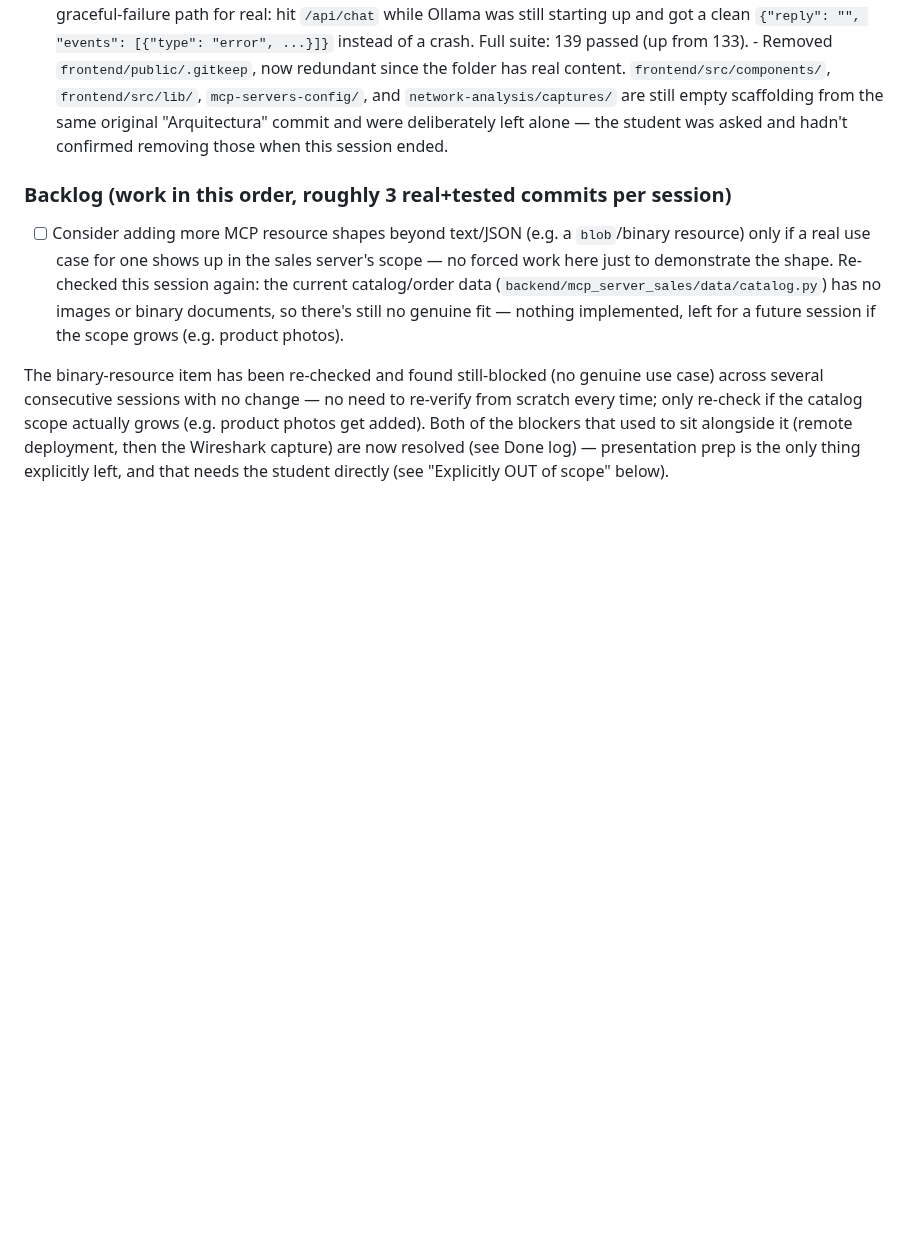
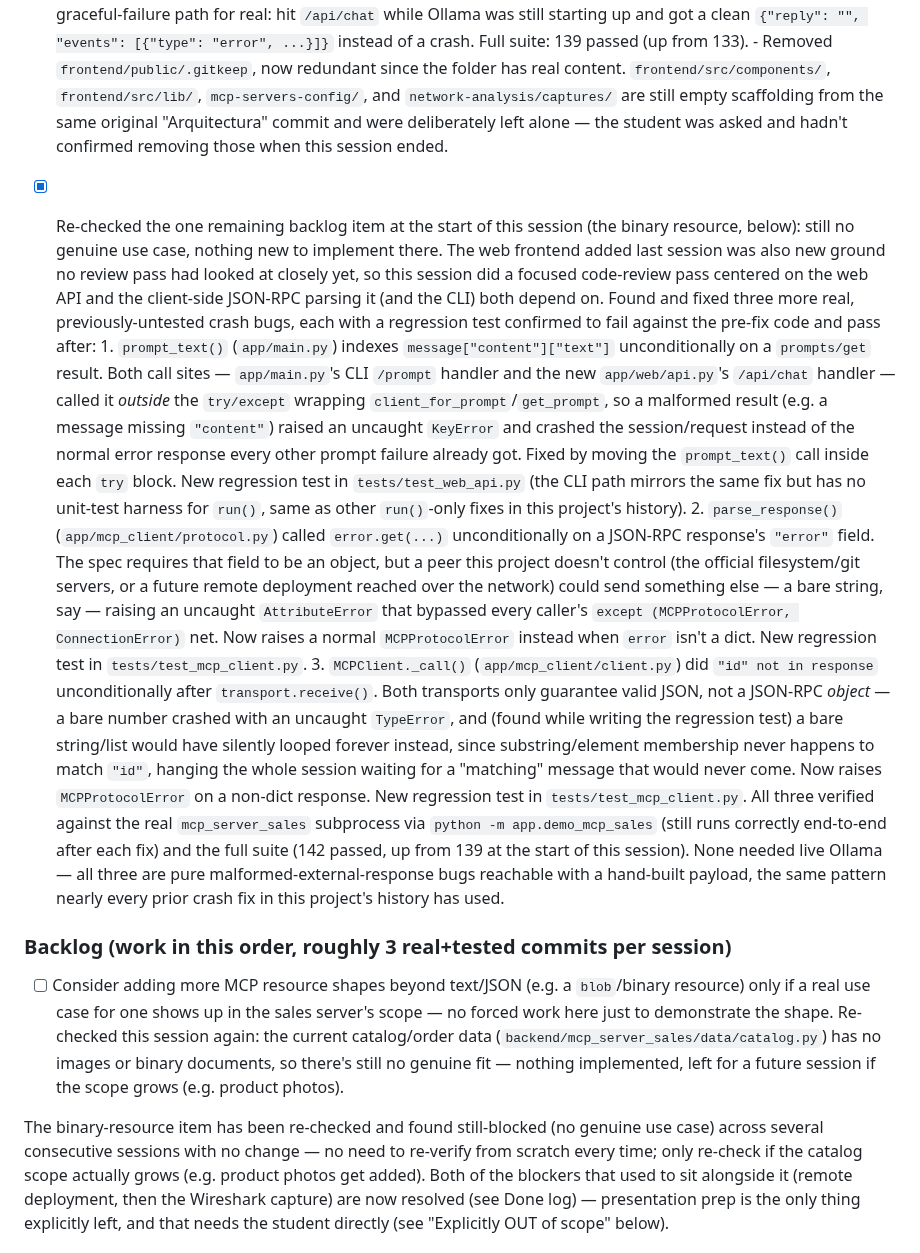
Before and after one commit to jlope384/Proyecto-1-redes, a Markdown page: docs/progress.md, the part around the change. Rendered like a GitHub page; blank space fills up the shorter version.

Commit message:
Update progress log: this session's three malformed-external-response crash fixes

```diff
--- a/docs/progress.md
+++ b/docs/progress.md
@@ -605,6 +605,44 @@ Read this file at the start of every autonomous session and update the Status se
         "Arquitectura" commit and were deliberately left alone — the student was asked and
         hadn't confirmed removing those when this session ended.
 
+- [x] Re-checked the one remaining backlog item at the start of this session (the binary
+      resource, below): still no genuine use case, nothing new to implement there. The web
+      frontend added last session was also new ground no review pass had looked at closely yet,
+      so this session did a focused code-review pass centered on the web API and the client-side
+      JSON-RPC parsing it (and the CLI) both depend on. Found and fixed three more real,
+      previously-untested crash bugs, each with a regression test confirmed to fail against the
+      pre-fix code and pass after:
+      1. `prompt_text()` (`app/main.py`) indexes `message["content"]["text"]` unconditionally on
+         a `prompts/get` result. Both call sites — `app/main.py`'s CLI `/prompt` handler and the
+         new `app/web/api.py`'s `/api/chat` handler — called it *outside* the `try/except`
+         wrapping `client_for_prompt`/`get_prompt`, so a malformed result (e.g. a message missing
+         `"content"`) raised an uncaught `KeyError` and crashed the session/request instead of
+         the normal error response every other prompt failure already got. Fixed by moving the
+         `prompt_text()` call inside each `try` block. New regression test in
+         `tests/test_web_api.py` (the CLI path mirrors the same fix but has no unit-test harness
+         for `run()`, same as other `run()`-only fixes in this project's history).
+      2. `parse_response()` (`app/mcp_client/protocol.py`) called `error.get(...)` unconditionally
+         on a JSON-RPC response's `"error"` field. The spec requires that field to be an object,
+         but a peer this project doesn't control (the official filesystem/git servers, or a
+         future remote deployment reached over the network) could send something else — a bare
+         string, say — raising an uncaught `AttributeError` that bypassed every caller's
+         `except (MCPProtocolError, ConnectionError)` net. Now raises a normal
+         `MCPProtocolError` instead when `error` isn't a dict. New regression test in
+         `tests/test_mcp_client.py`.
+      3. `MCPClient._call()` (`app/mcp_client/client.py`) did `"id" not in response`
+         unconditionally after `transport.receive()`. Both transports only guarantee valid JSON,
+         not a JSON-RPC *object* — a bare number crashed with an uncaught `TypeError`, and (found
+         while writing the regression test) a bare string/list would have silently looped
+         forever instead, since substring/element membership never happens to match `"id"`,
+         hanging the whole session waiting for a "matching" message that would never come. Now
+         raises `MCPProtocolError` on a non-dict response. New regression test in
+         `tests/test_mcp_client.py`.
+      All three verified against the real `mcp_server_sales` subprocess via `python -m
+      app.demo_mcp_sales` (still runs correctly end-to-end after each fix) and the full suite
+      (142 passed, up from 139 at the start of this session). None needed live Ollama — all
+      three are pure malformed-external-response bugs reachable with a hand-built payload, the
+      same pattern nearly every prior crash fix in this project's history has used.
+
 ### Backlog (work in this order, roughly 3 real+tested commits per session)
 - [ ] Consider adding more MCP resource shapes beyond text/JSON (e.g. a `blob`/binary resource)
       only if a real use case for one shows up in the sales server's scope — no forced work here
```
